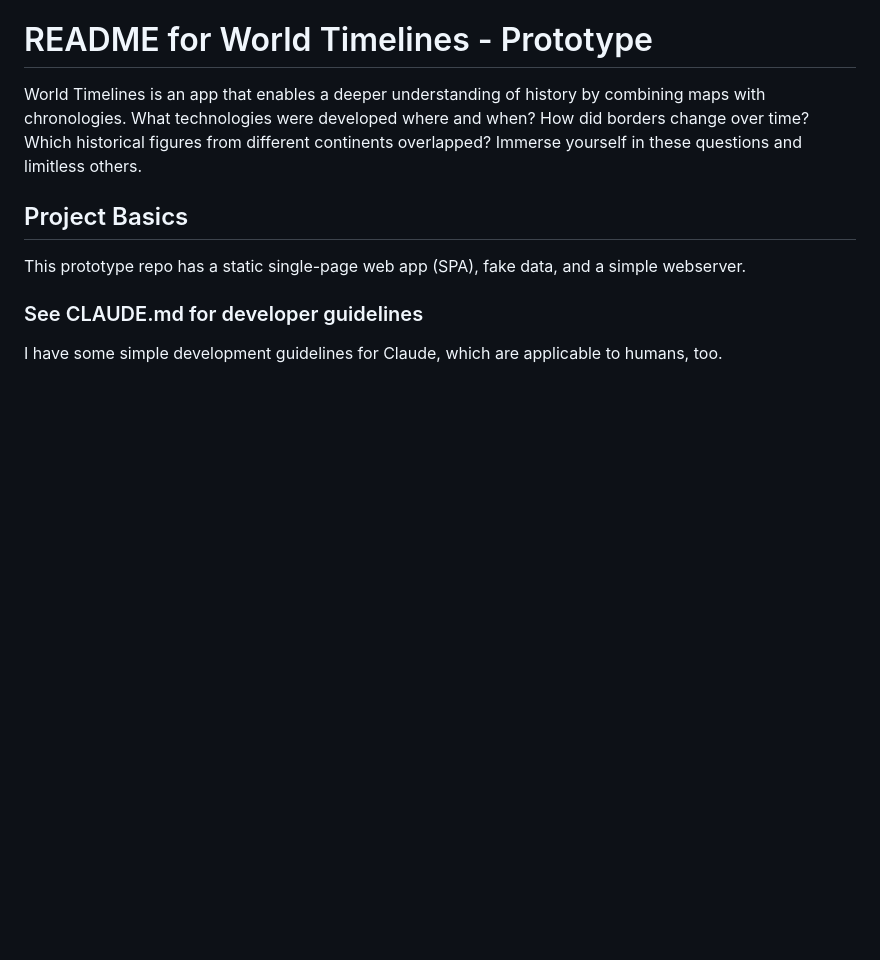
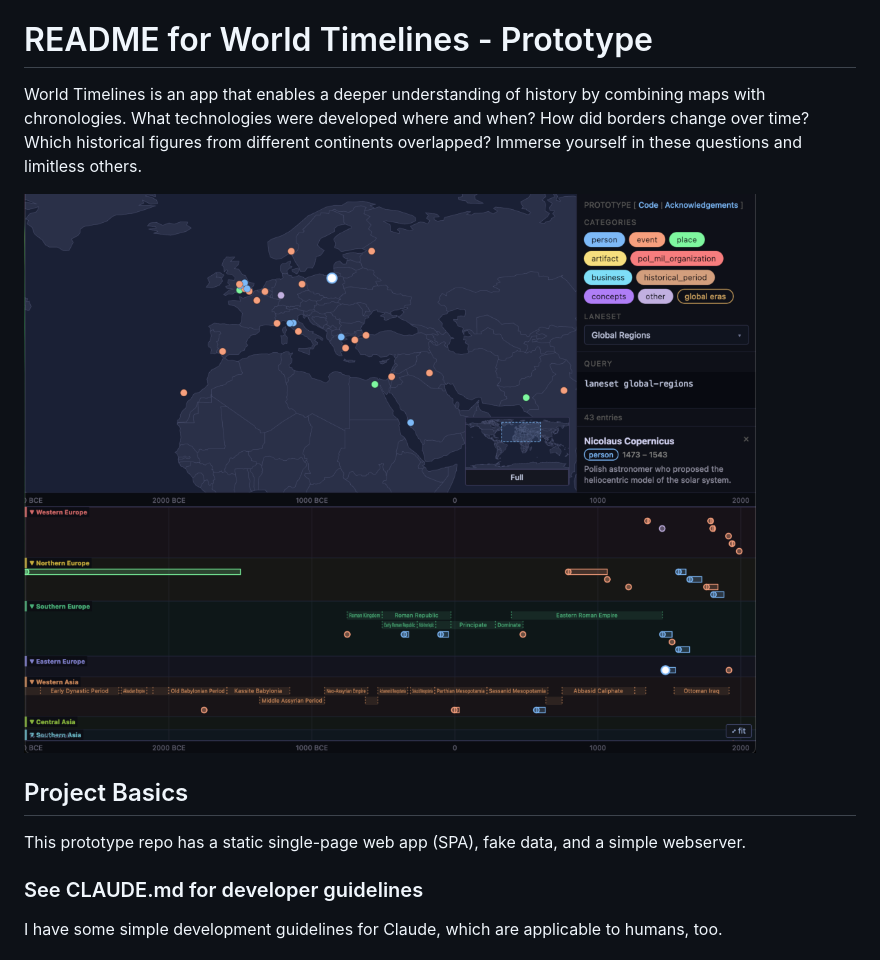
Before and after one commit to inadvisable-adventures/world-timelines, a Markdown page: README.md, the part around the change. Rendered like a GitHub page; pictures changed too: screenshot-july-2026.png (added); blank space fills up the shorter version.

Commit message:
Screenshot for README

```diff
--- a/README.md
+++ b/README.md
@@ -1,6 +1,8 @@
 # README for World Timelines - Prototype
 
 World Timelines is an app that enables a deeper understanding of history by combining maps with chronologies. What technologies were developed where and when? How did borders change over time? Which historical figures from different continents overlapped? Immerse yourself in these questions and limitless others.
+
+![World Timelines screenshot](./screenshot-july-2026.png)
 
 ## Project Basics
 
```
